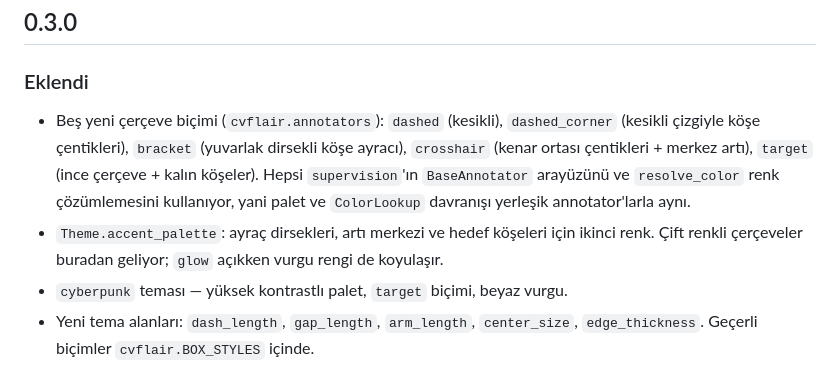
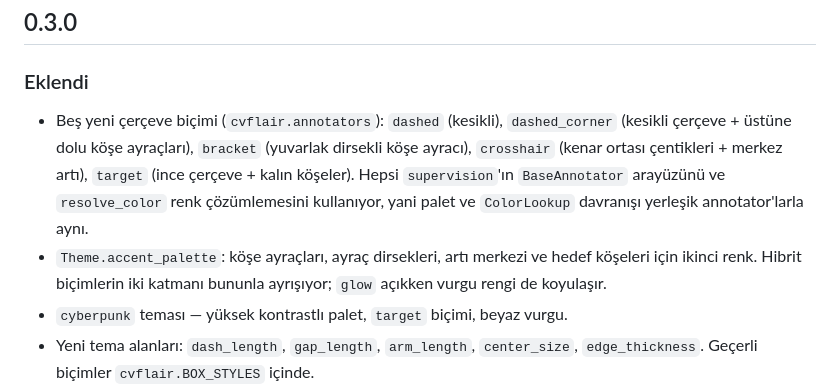
Before and after one commit to kbycode/cvflair, a Markdown page: CHANGELOG.md, the part around the change. GitHub-like rendering.

```diff
--- a/CHANGELOG.md
+++ b/CHANGELOG.md
@@ -7,13 +7,14 @@ Paket henüz PyPI'da yayınlanmadı; sürümler depo içi kilometre taşlarıdı
 
 ### Eklendi
 - Beş yeni çerçeve biçimi (`cvflair.annotators`): `dashed` (kesikli), `dashed_corner`
-  (kesikli çizgiyle köşe çentikleri), `bracket` (yuvarlak dirsekli köşe ayracı),
+  (kesikli çerçeve + üstüne dolu köşe ayraçları), `bracket` (yuvarlak dirsekli köşe ayracı),
   `crosshair` (kenar ortası çentikleri + merkez artı), `target` (ince çerçeve + kalın
   köşeler). Hepsi `supervision`'ın `BaseAnnotator`
   arayüzünü ve `resolve_color` renk çözümlemesini kullanıyor, yani palet ve
   `ColorLookup` davranışı yerleşik annotator'larla aynı.
-- `Theme.accent_palette`: ayraç dirsekleri, artı merkezi ve hedef köşeleri için ikinci
-  renk. Çift renkli çerçeveler buradan geliyor; `glow` açıkken vurgu rengi de koyulaşır.
+- `Theme.accent_palette`: köşe ayraçları, ayraç dirsekleri, artı merkezi ve hedef
+  köşeleri için ikinci renk. Hibrit biçimlerin iki katmanı bununla ayrışıyor;
+  `glow` açıkken vurgu rengi de koyulaşır.
 - `cyberpunk` teması — yüksek kontrastlı palet, `target` biçimi, beyaz vurgu.
 - Yeni tema alanları: `dash_length`, `gap_length`, `arm_length`, `center_size`,
   `edge_thickness`. Geçerli biçimler `cvflair.BOX_STYLES` içinde.
```
Also changed, not shown: README.md (+4 -3 lines), docs/box-styles.png, 4 other files.
